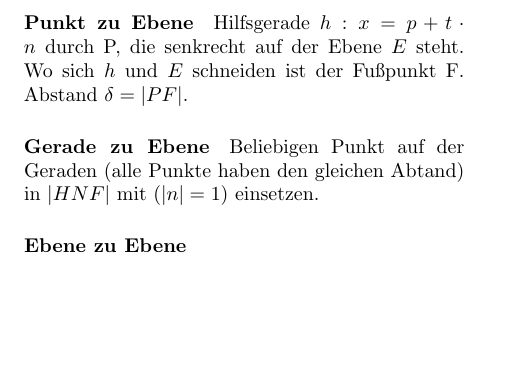
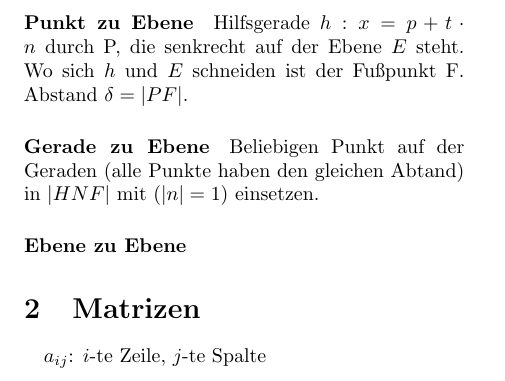
Before and after one commit to zirkler/virallisia-kokouksia, a LaTeX document (Lineare_Algebra/Formelsammlung.tex): part of page 2 of 2, cut so that both start at the same text, the shorter picture padded with empty space. Compiled offline with pdfLaTeX.

Commit message:
Matrix Zeilenindex Spaltenindex

```diff
--- a/Lineare_Algebra/Formelsammlung.tex
+++ b/Lineare_Algebra/Formelsammlung.tex
@@ -105,5 +105,7 @@
 
       \paragraph{Ebene zu Ebene}
 
+\section{Matrizen}
+	$a_{ij}$: $i$-te Zeile, $j$-te Spalte
 
 \end{document}
```
Also changed, not shown: Lineare_Algebra/Formelsammlung.pdf, Lineare_Algebra/Formelsammlung.tex (2 more changed lines).
